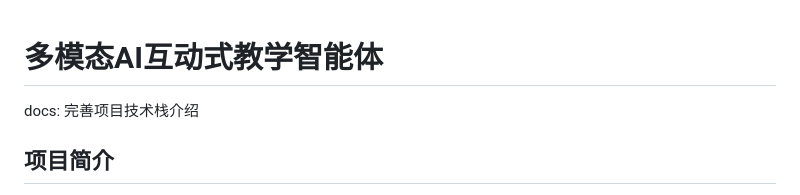
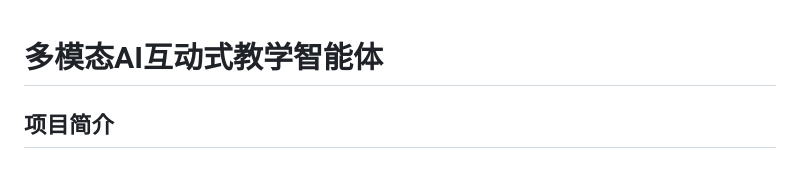
Before and after one commit to Jiangnann19/-AI-, a Markdown page: README.md, the part around the change. Drawn GitHub-style.

```diff
--- a/README.md
+++ b/README.md
@@ -1,5 +1,5 @@
 # 多模态AI互动式教学智能体
-docs: 完善项目技术栈介绍
+
 ## 项目简介
 
 本项目是为锐捷网络教育信息化应用场景打造的**多模态AI互动式教学智能体**，旨在解决传统AI教学工具功能碎片化、意图理解浅、课件制作繁琐、流程割裂的痛点，实现教师从事务型制作转向教学设计型创新。
```
